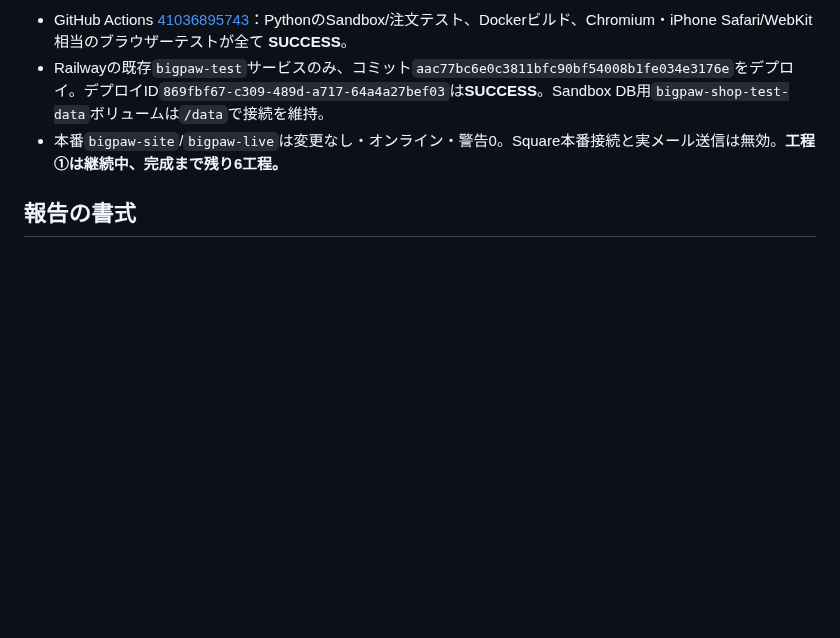
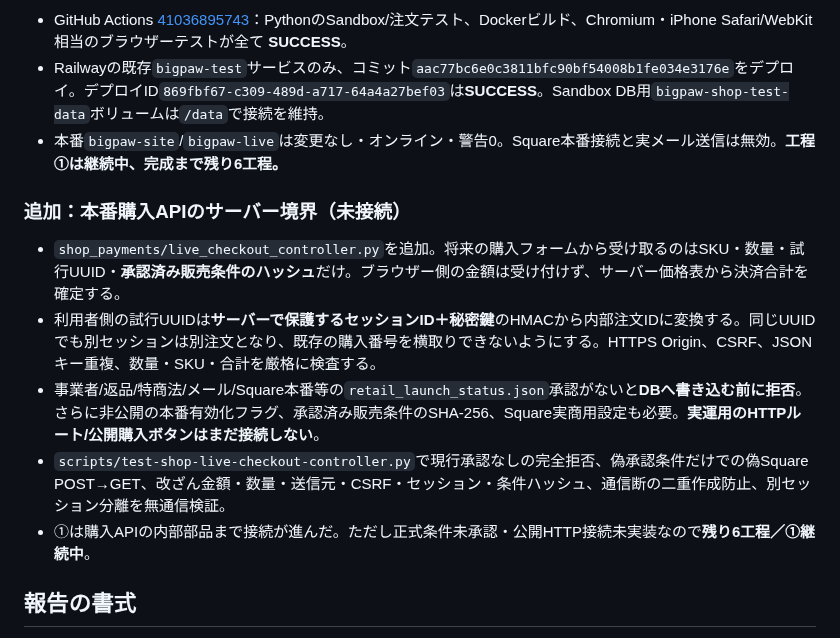
Before and after one commit to yoshiyukimoro-pixel/bigpaw, a Markdown page: SHOP_COUNTDOWN.md, the part around the change. GitHub-like rendering; blank space fills up the shorter version.

Commit message:
docs(shop): update six-step countdown with disconnected guarded production checkout controller

```diff
--- a/SHOP_COUNTDOWN.md
+++ b/SHOP_COUNTDOWN.md
@@ -32,6 +32,14 @@
 - Railwayの既存`bigpaw-test`サービスのみ、コミット`aac77bc6e0c3811bfc90bf54008b1fe034e3176e`をデプロイ。デプロイID`869fbf67-c309-489d-a717-64a4a27bef03`は**SUCCESS**。Sandbox DB用`bigpaw-shop-test-data`ボリュームは`/data`で接続を維持。
 - 本番`bigpaw-site`/`bigpaw-live`は変更なし・オンライン・警告0。Square本番接続と実メール送信は無効。**工程①は継続中、完成まで残り6工程。**
 
+### 追加：本番購入APIのサーバー境界（未接続）
+
+- `shop_payments/live_checkout_controller.py`を追加。将来の購入フォームから受け取るのはSKU・数量・試行UUID・**承認済み販売条件のハッシュ**だけ。ブラウザー側の金額は受け付けず、サーバー価格表から決済合計を確定する。
+- 利用者側の試行UUIDは**サーバーで保護するセッションID＋秘密鍵**のHMACから内部注文IDに変換する。同じUUIDでも別セッションは別注文となり、既存の購入番号を横取りできないようにする。HTTPS Origin、CSRF、JSONキー重複、数量・SKU・合計を厳格に検査する。
+- 事業者/返品/特商法/メール/Square本番等の`retail_launch_status.json`承認がないと**DBへ書き込む前に拒否**。さらに非公開の本番有効化フラグ、承認済み販売条件のSHA-256、Square実商用設定も必要。**実運用のHTTPルート/公開購入ボタンはまだ接続しない**。
+- `scripts/test-shop-live-checkout-controller.py`で現行承認なしの完全拒否、偽承認条件だけでの偽Square POST→GET、改ざん金額・数量・送信元・CSRF・セッション・条件ハッシュ、通信断の二重作成防止、別セッション分離を無通信検証。
+- ①は購入APIの内部部品まで接続が進んだ。ただし正式条件未承認・公開HTTP接続未実装なので**残り6工程／①継続中**。
+
 ## 報告の書式
 作業開始：「**完成まで残り6工程。今回は①を進める**」
 作業終了：「**今回実装・テストできたこと。工程①は継続中／完了。残り6→5（実際に完了したときだけ）**」
```
